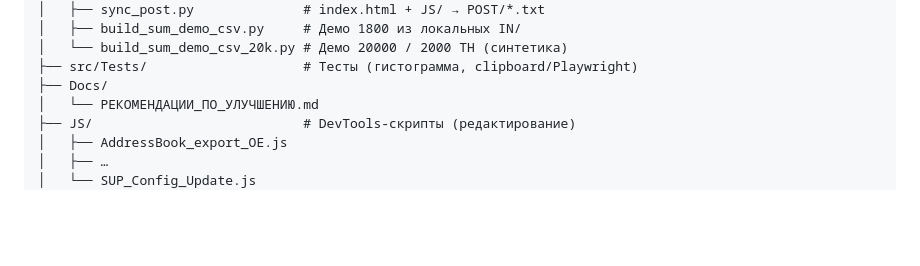
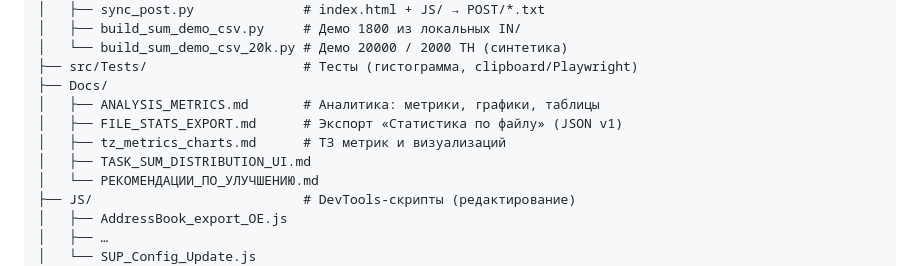
Before and after one commit to OrionFLASH/RESURCE_PANEL_HTML_WORK, a Markdown page: README.md, the part around the change. Drawn GitHub-style; blank space fills up the shorter version.

Commit message:
Документация: список файлов Docs в README (FILE_STATS и аналитика).

```diff
--- a/README.md
+++ b/README.md
@@ -704,6 +704,10 @@ RESURCE_PANEL_HTML_WORK/
 │   └── build_sum_demo_csv_20k.py # Демо 20000 / 2000 ТН (синтетика)
 ├── src/Tests/                    # Тесты (гистограмма, clipboard/Playwright)
 ├── Docs/
+│   ├── ANALYSIS_METRICS.md       # Аналитика: метрики, графики, таблицы
+│   ├── FILE_STATS_EXPORT.md      # Экспорт «Статистика по файлу» (JSON v1)
+│   ├── tz_metrics_charts.md      # ТЗ метрик и визуализаций
+│   ├── TASK_SUM_DISTRIBUTION_UI.md
 │   └── РЕКОМЕНДАЦИИ_ПО_УЛУЧШЕНИЮ.md
 ├── JS/                           # DevTools-скрипты (редактирование)
 │   ├── AddressBook_export_OE.js
```
